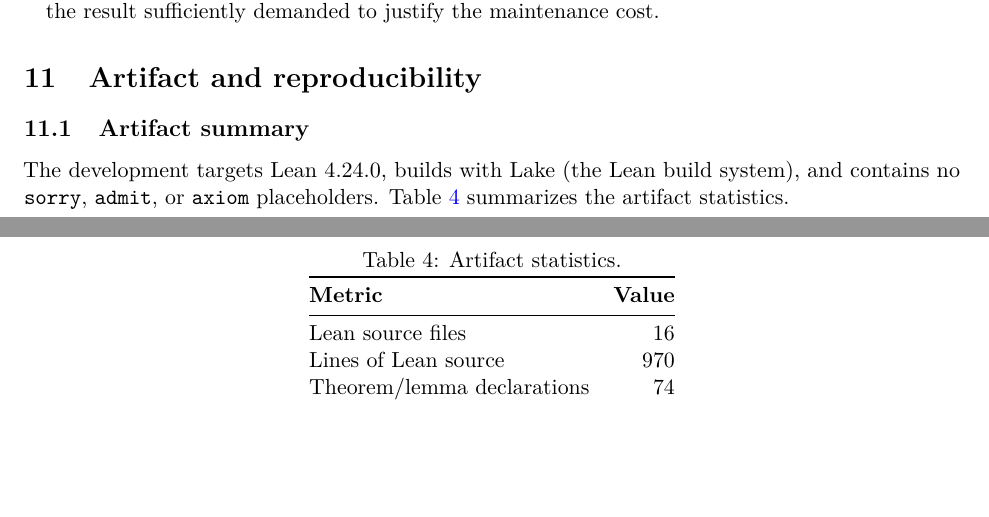
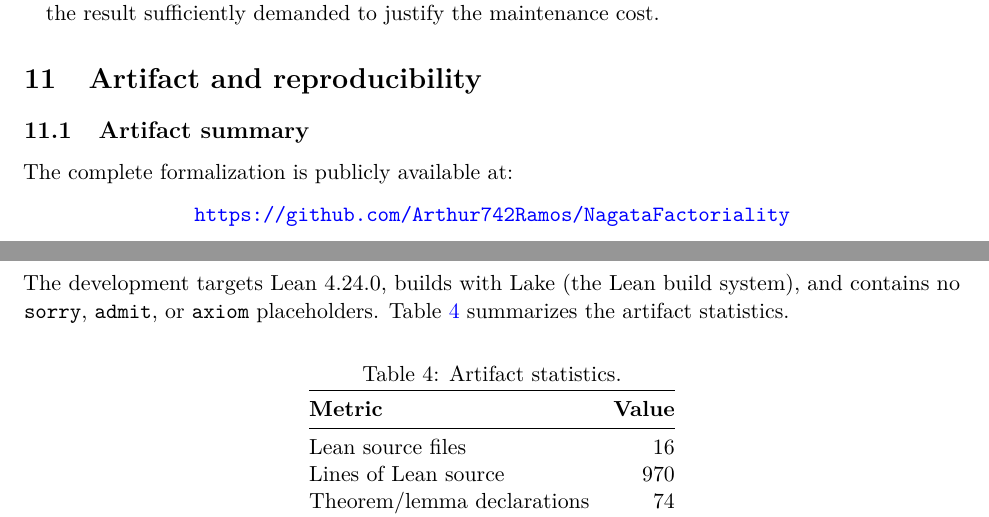
Before and after one commit to d0d1/NagataFactoriality, a LaTeX paper (paper/main.tex): two parts of pages 17 and 18 of 20, joined at a grey line, cut so that both start at the same text, the shorter picture padded with empty space. Compiled offline with pdfLaTeX.

Commit message:
Add GitHub repo URL to artifact section
Co-authored-by: Copilot <223556219+Copilot@users.noreply.github.com>

```diff
--- a/paper/main.tex
+++ b/paper/main.tex
@@ -1322,6 +1322,10 @@ We distinguish three tiers:
 
 \subsection{Artifact summary}
 
+The complete formalization is publicly available at:
+\begin{center}
+\url{https://github.com/Arthur742Ramos/NagataFactoriality}
+\end{center}
 The development targets Lean~4.24.0, builds with Lake (the Lean build system),
 and contains no \li{sorry}, \li{admit}, or \li{axiom} placeholders.
 Table~\ref{tab:stats} summarizes the artifact statistics.
```
Also changed, not shown: paper/main.pdf, 2 other files.
